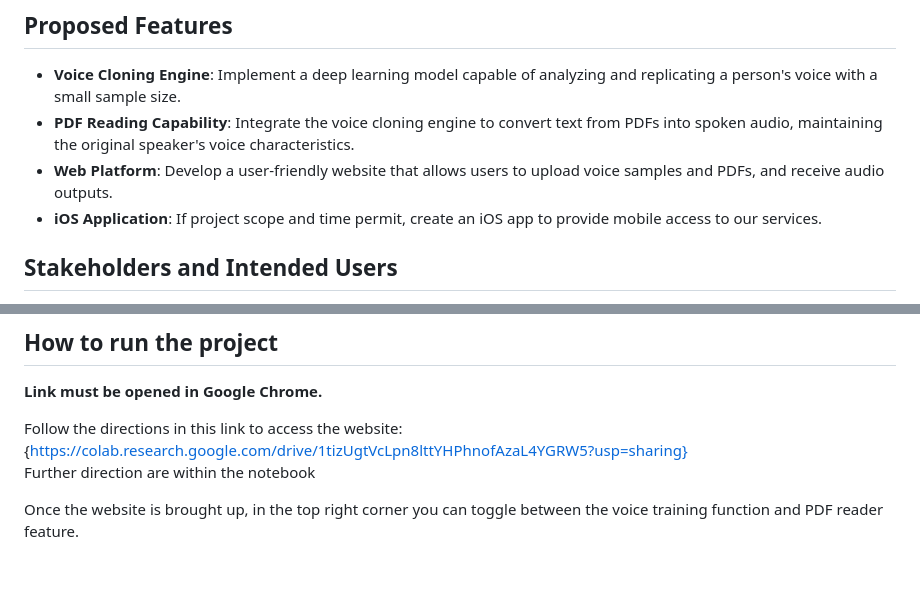
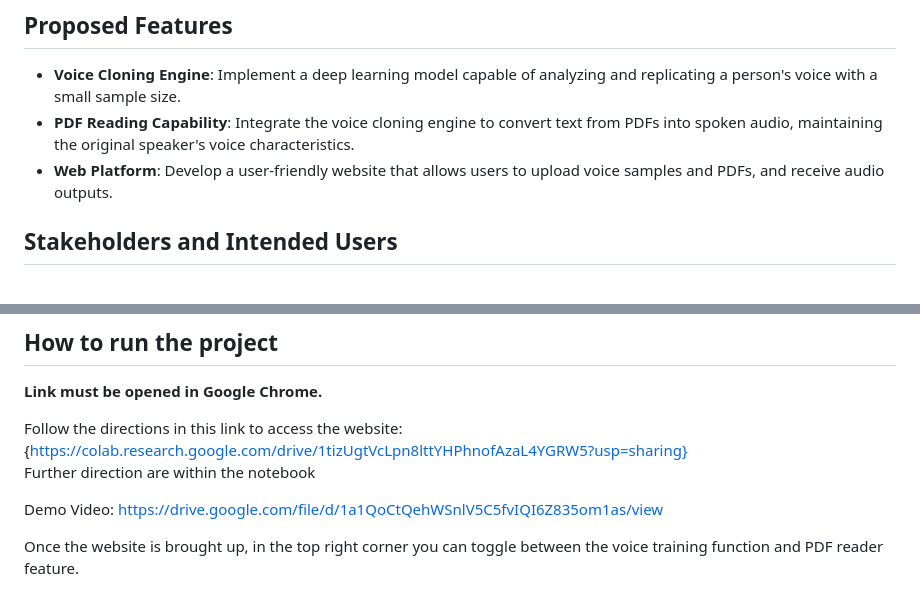
Before and after one commit to IneshV/Comp333final, a Markdown page: README.md, 2 parts joined by grey strips. Drawn GitHub-style; blank space fills up the shorter version.

```diff
--- a/README.md
+++ b/README.md
@@ -7,7 +7,6 @@ The AI-Persona Audio Generator is a project aimed at revolutionizing the way we
 - **Voice Cloning Engine**: Implement a deep learning model capable of analyzing and replicating a person's voice with a small sample size.
 - **PDF Reading Capability**: Integrate the voice cloning engine to convert text from PDFs into spoken audio, maintaining the original speaker's voice characteristics.
 - **Web Platform**: Develop a user-friendly website that allows users to upload voice samples and PDFs, and receive audio outputs.
-- **iOS Application**: If project scope and time permit, create an iOS app to provide mobile access to our services.
 
 ## Stakeholders and Intended Users
 The intended users of the AI-Persona Audio Generator are individuals who seek a personalized auditory experience, such as listening to books or documents in a familiar voice. Pre-requisites for users include the ability to provide clear voice recordings for the initial training phase.
@@ -31,6 +30,9 @@ Follow the directions in this link to access the website:
 {https://colab.research.google.com/drive/1tizUgtVcLpn8lttYHPhnofAzaL4YGRW5?usp=sharing}
 Further direction are within the notebook
 
+Demo Video:
+https://drive.google.com/file/d/1a1QoCtQehWSnlV5C5fvIQI6Z835om1as/view
+
 Once the website is brought up, in the top right corner you can toggle between the voice training function and PDF reader feature.
 
 ### Voice Training
```
